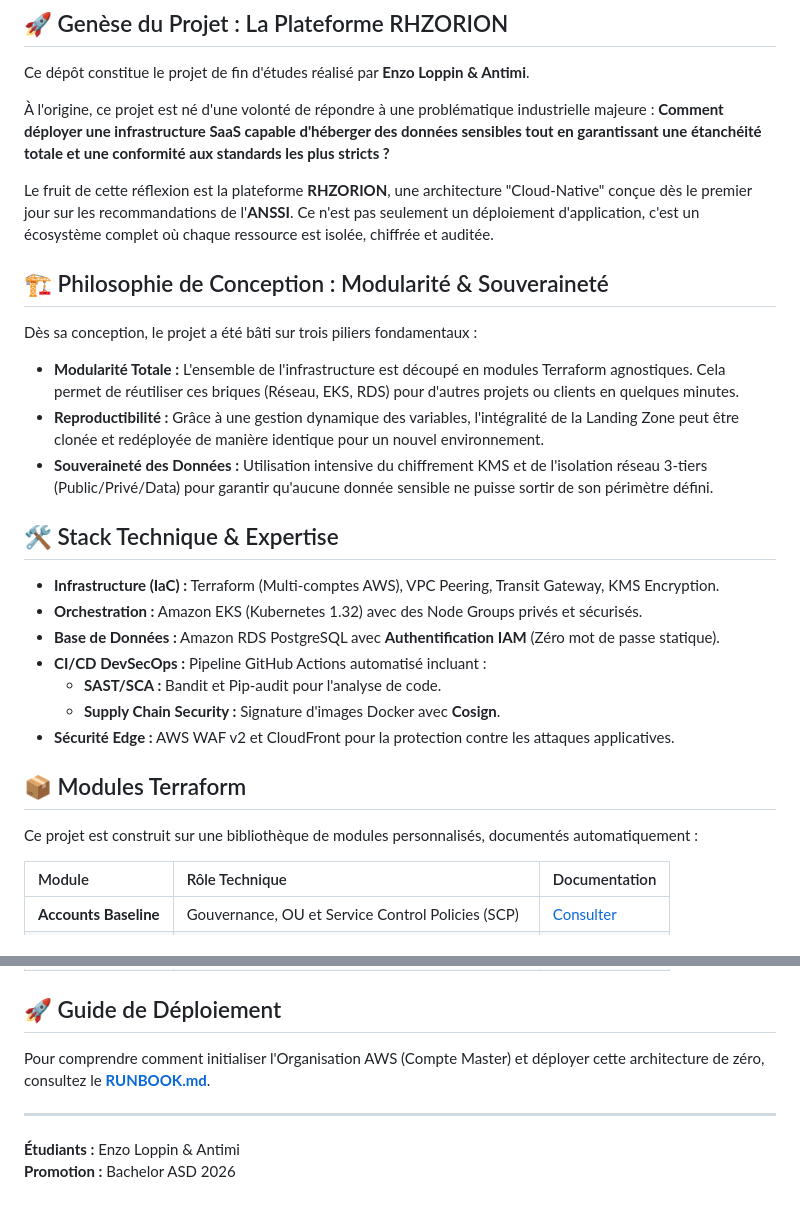
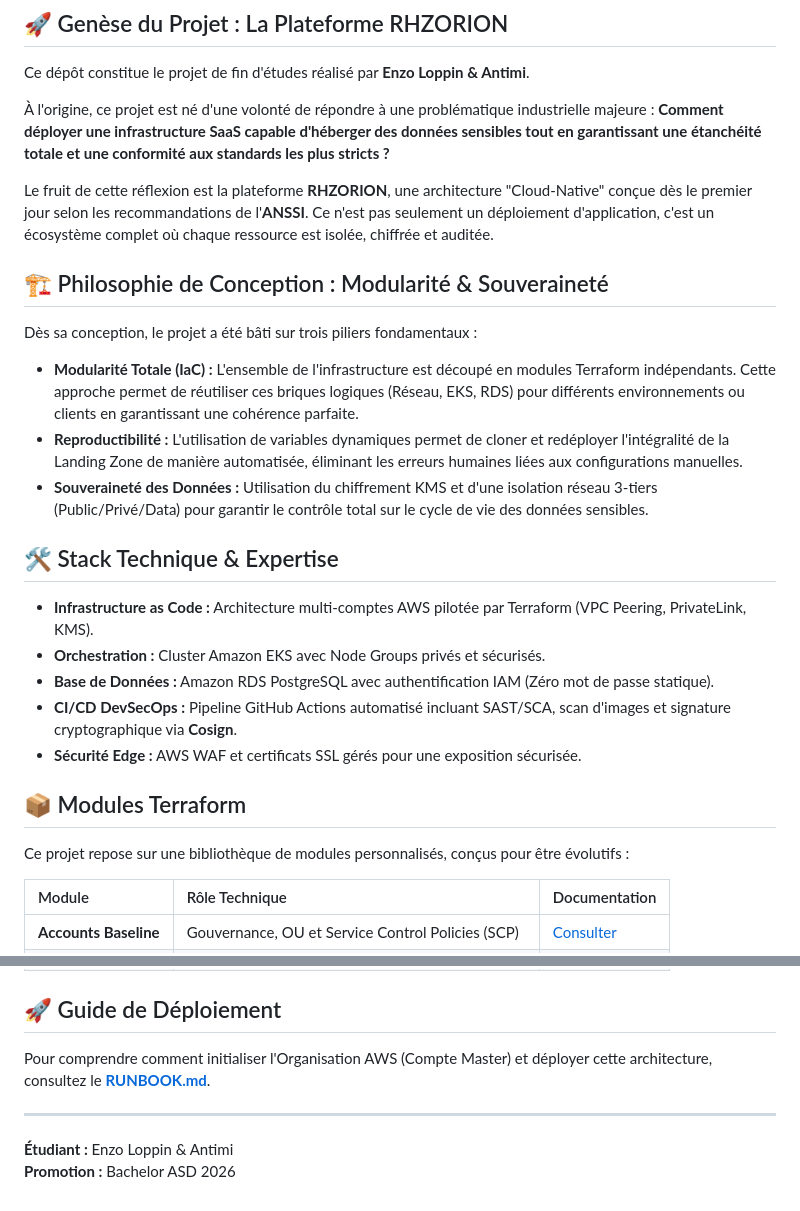
Before and after one commit to EnzoLPN/Rhorizon_Project, a Markdown page: README.md, 2 parts joined by grey strips. Drawn GitHub-style.

Commit message:
docs: finalize readme and runbook without version numbers and improved iac context

```diff
--- a/README.md
+++ b/README.md
@@ -5,25 +5,23 @@ Ce dépôt constitue le projet de fin d'études réalisé par **Enzo Loppin & An
 
 À l'origine, ce projet est né d'une volonté de répondre à une problématique industrielle majeure : **Comment déployer une infrastructure SaaS capable d'héberger des données sensibles tout en garantissant une étanchéité totale et une conformité aux standards les plus stricts ?**
 
-Le fruit de cette réflexion est la plateforme **RHZORION**, une architecture "Cloud-Native" conçue dès le premier jour sur les recommandations de l'**ANSSI**. Ce n'est pas seulement un déploiement d'application, c'est un écosystème complet où chaque ressource est isolée, chiffrée et auditée.
+Le fruit de cette réflexion est la plateforme **RHZORION**, une architecture "Cloud-Native" conçue dès le premier jour selon les recommandations de l'**ANSSI**. Ce n'est pas seulement un déploiement d'application, c'est un écosystème complet où chaque ressource est isolée, chiffrée et auditée.
 
 ## 🏗️ Philosophie de Conception : Modularité & Souveraineté
 Dès sa conception, le projet a été bâti sur trois piliers fondamentaux :
-*   **Modularité Totale :** L'ensemble de l'infrastructure est découpé en modules Terraform agnostiques. Cela permet de réutiliser ces briques (Réseau, EKS, RDS) pour d'autres projets ou clients en quelques minutes.
-*   **Reproductibilité :** Grâce à une gestion dynamique des variables, l'intégralité de la Landing Zone peut être clonée et redéployée de manière identique pour un nouvel environnement.
-*   **Souveraineté des Données :** Utilisation intensive du chiffrement KMS et de l'isolation réseau 3-tiers (Public/Privé/Data) pour garantir qu'aucune donnée sensible ne puisse sortir de son périmètre défini.
+*   **Modularité Totale (IaC) :** L'ensemble de l'infrastructure est découpé en modules Terraform indépendants. Cette approche permet de réutiliser ces briques logiques (Réseau, EKS, RDS) pour différents environnements ou clients en garantissant une cohérence parfaite.
+*   **Reproductibilité :** L'utilisation de variables dynamiques permet de cloner et redéployer l'intégralité de la Landing Zone de manière automatisée, éliminant les erreurs humaines liées aux configurations manuelles.
+*   **Souveraineté des Données :** Utilisation du chiffrement KMS et d'une isolation réseau 3-tiers (Public/Privé/Data) pour garantir le contrôle total sur le cycle de vie des données sensibles.
 
 ## 🛠️ Stack Technique & Expertise
-*   **Infrastructure (IaC) :** Terraform (Multi-comptes AWS), VPC Peering, Transit Gateway, KMS Encryption.
-*   **Orchestration :** Amazon EKS (Kubernetes 1.32) avec des Node Groups privés et sécurisés.
-*   **Base de Données :** Amazon RDS PostgreSQL avec **Authentification IAM** (Zéro mot de passe statique).
-*   **CI/CD DevSecOps :** Pipeline GitHub Actions automatisé incluant :
-    *   **SAST/SCA :** Bandit et Pip-audit pour l'analyse de code.
-    *   **Supply Chain Security :** Signature d'images Docker avec **Cosign**.
-*   **Sécurité Edge :** AWS WAF v2 et CloudFront pour la protection contre les attaques applicatives.
+*   **Infrastructure as Code :** Architecture multi-comptes AWS pilotée par Terraform (VPC Peering, PrivateLink, KMS).
+*   **Orchestration :** Cluster Amazon EKS avec Node Groups privés et sécurisés.
+*   **Base de Données :** Amazon RDS PostgreSQL avec authentification IAM (Zéro mot de passe statique).
+*   **CI/CD DevSecOps :** Pipeline GitHub Actions automatisé incluant SAST/SCA, scan d'images et signature cryptographique via **Cosign**.
+*   **Sécurité Edge :** AWS WAF et certificats SSL gérés pour une exposition sécurisée.
 
 ## 📦 Modules Terraform
-Ce projet est construit sur une bibliothèque de modules personnalisés, documentés automatiquement :
+Ce projet repose sur une bibliothèque de modules personnalisés, conçus pour être évolutifs :
 
 | Module | Rôle Technique | Documentation |
 | :--- | :--- | :--- |
@@ -37,8 +35,8 @@ Ce projet est construit sur une bibliothèque de modules personnalisés, documen
 | **Observability** | Monitoring Prometheus/Grafana et Logs centralisés | [Consulter](./modules/observability/README.md) |
 
 ## 🚀 Guide de Déploiement
-Pour comprendre comment initialiser l'Organisation AWS (Compte Master) et déployer cette architecture de zéro, consultez le **[RUNBOOK.md](./RUNBOOK.md)**.
+Pour comprendre comment initialiser l'Organisation AWS (Compte Master) et déployer cette architecture, consultez le **[RUNBOOK.md](./RUNBOOK.md)**.
 
 ---
-**Étudiants :** Enzo Loppin & Antimi
+**Étudiant :** Enzo Loppin & Antimi
 **Promotion :** Bachelor ASD 2026
```
Also changed, not shown: RUNBOOK.md (+26 -36 lines).
